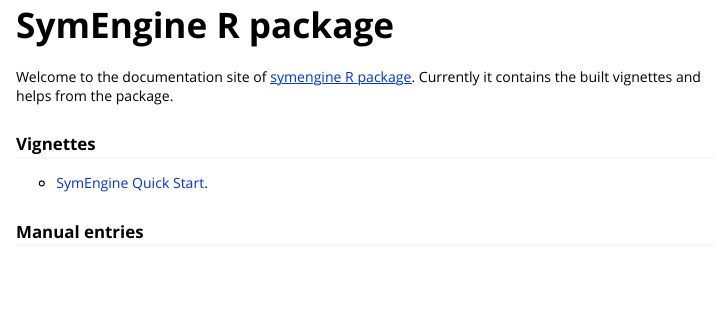
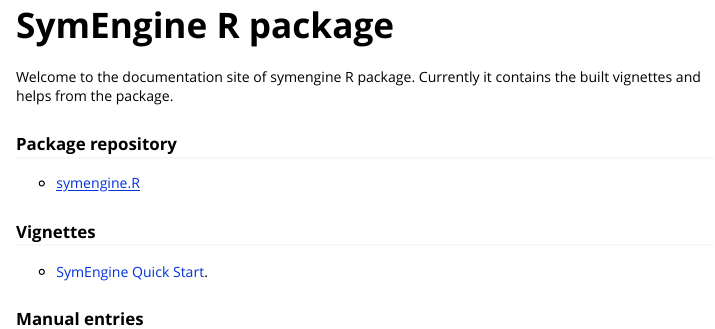
Before and after one commit to symengine/symengine.R, an R Markdown document (tools/build_doc_site_asset/index.Rmd): the page in a window 1100 px wide, from its top. Rendered offline with R 4.5, knitr and Pandoc, with nearby package versions.

Commit message:
Tweak site index

```diff
--- a/tools/build_doc_site_asset/index.Rmd
+++ b/tools/build_doc_site_asset/index.Rmd
@@ -14,8 +14,12 @@
 }
 </style>
 
-Welcome to the documentation site of [symengine R package](https://github.com/symengine/symengine.R).
+Welcome to the documentation site of symengine R package.
 Currently it contains the built vignettes and helps from the package.
+
+### Package repository
+
+- [symengine.R](https://github.com/symengine/symengine.R)
 
 ### Vignettes
 
```
